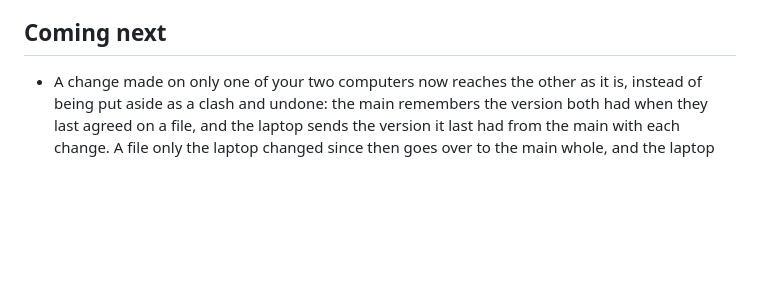
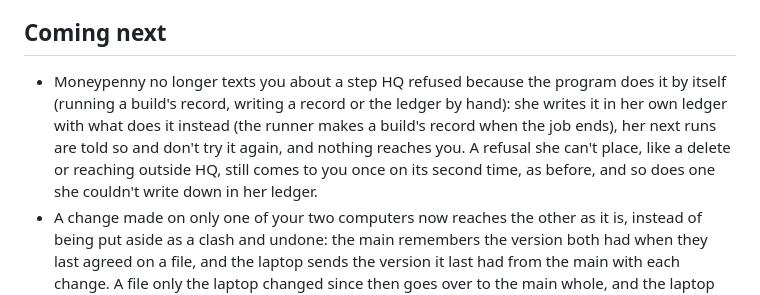
Before and after one commit to FleX-iBeL/HQ, a Markdown page: CHANGELOG.md, the part around the change. Rendered like a GitHub page; blank space fills up the shorter version.

Commit message:
F200: the changelog line; build notes in the workspace (job 9461, step 3 of 3)

```diff
--- a/CHANGELOG.md
+++ b/CHANGELOG.md
@@ -4,6 +4,7 @@ What was added and changed in each version of HQ, newest first. The small grey v
 
 ## Coming next
 
+- Moneypenny no longer texts you about a step HQ refused because the program does it by itself (running a build's record, writing a record or the ledger by hand): she writes it in her own ledger with what does it instead (the runner makes a build's record when the job ends), her next runs are told so and don't try it again, and nothing reaches you. A refusal she can't place, like a delete or reaching outside HQ, still comes to you once on its second time, as before, and so does one she couldn't write down in her ledger.
 - A change made on only one of your two computers now reaches the other as it is, instead of being put aside as a clash and undone: the main remembers the version both had when they last agreed on a file, and the laptop sends the version it last had from the main with each change. A file only the laptop changed since then goes over to the main whole, and the laptop keeps it; a file only the main changed keeps the main's; only a file both changed is still a clash, the main's copy staying and the laptop's own lines kept in the list you see, nothing lost. A file with no agreement on record yet is settled as before, and once settled the laptop's next edit goes over as it is. A hand-over that stopped halfway is settled from the last agreement at the next one, and sending the same hand-over again changes nothing (F195).
 - Your clear go for the sprint now counts as your day yes for its ready builds that day: a line of yours that tells the team to work now (fix it, go, build it, get it done), typed in a laptop chat, texted or said on a call today, lets the builds the line sent start in the day instead of waiting for 22:00. Each keeps your words and where they stand as its day yes, shown with the job on the status page. A line that isn't about building doesn't count, and a newer one that holds the work back (stop, wait, not now) takes it back; the waiting build then names the line of yours it read and why it didn't count. A say-so you gave on an earlier day still lets its build start in the day, as it did before (F215).
 - The line no longer sends the same item to the team again and again: once a job of an item has ended, that item isn't sent again for an hour. The send is refused, naming the item, its job and when it ended, and the routine's log says so once; an hour or more later it goes as before, and while its job still waits or runs it stays refused as already with the team. Moneypenny's own prep and QA of an item don't count: a build sent right after its prep goes at once.
```
